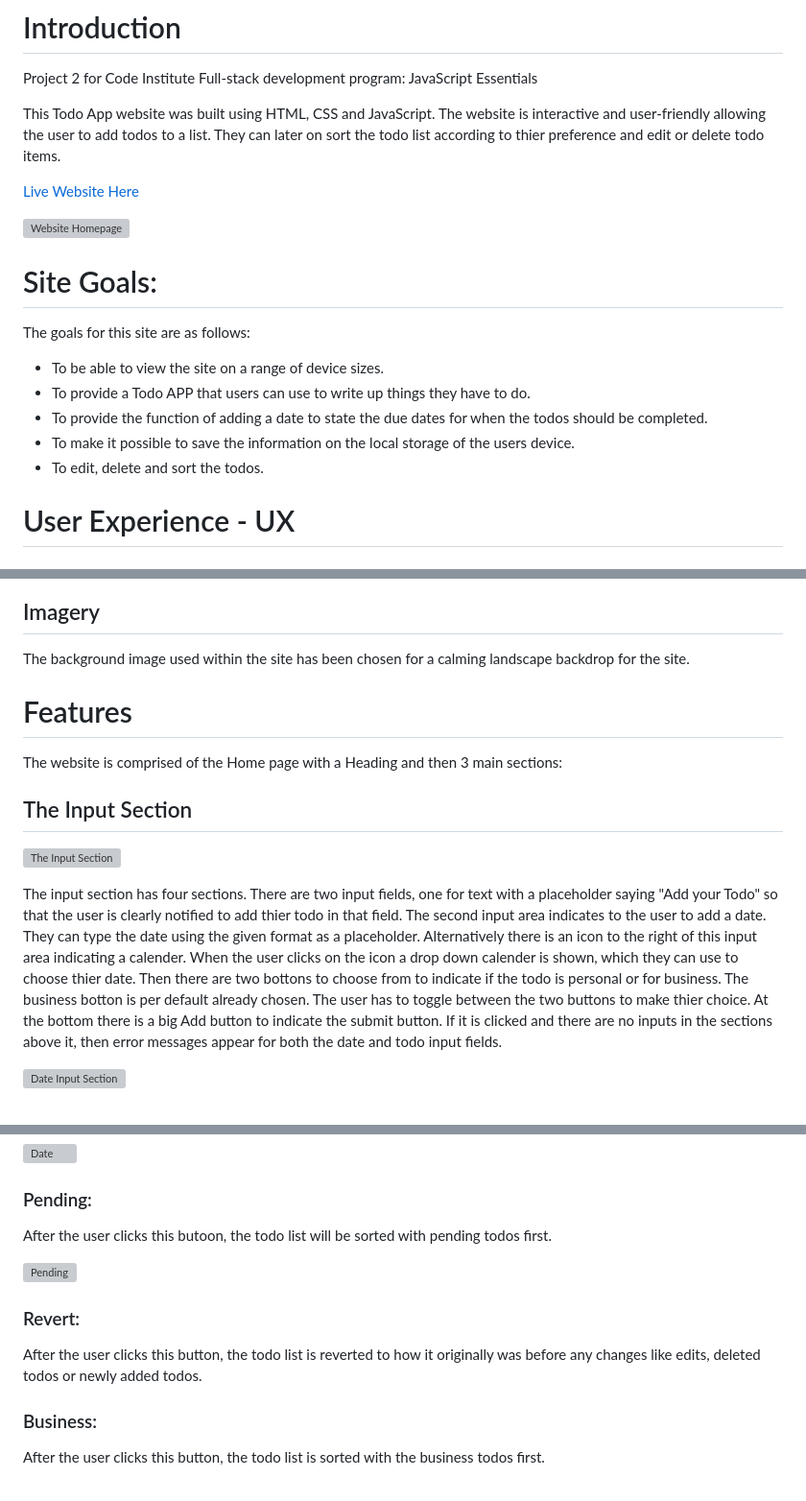
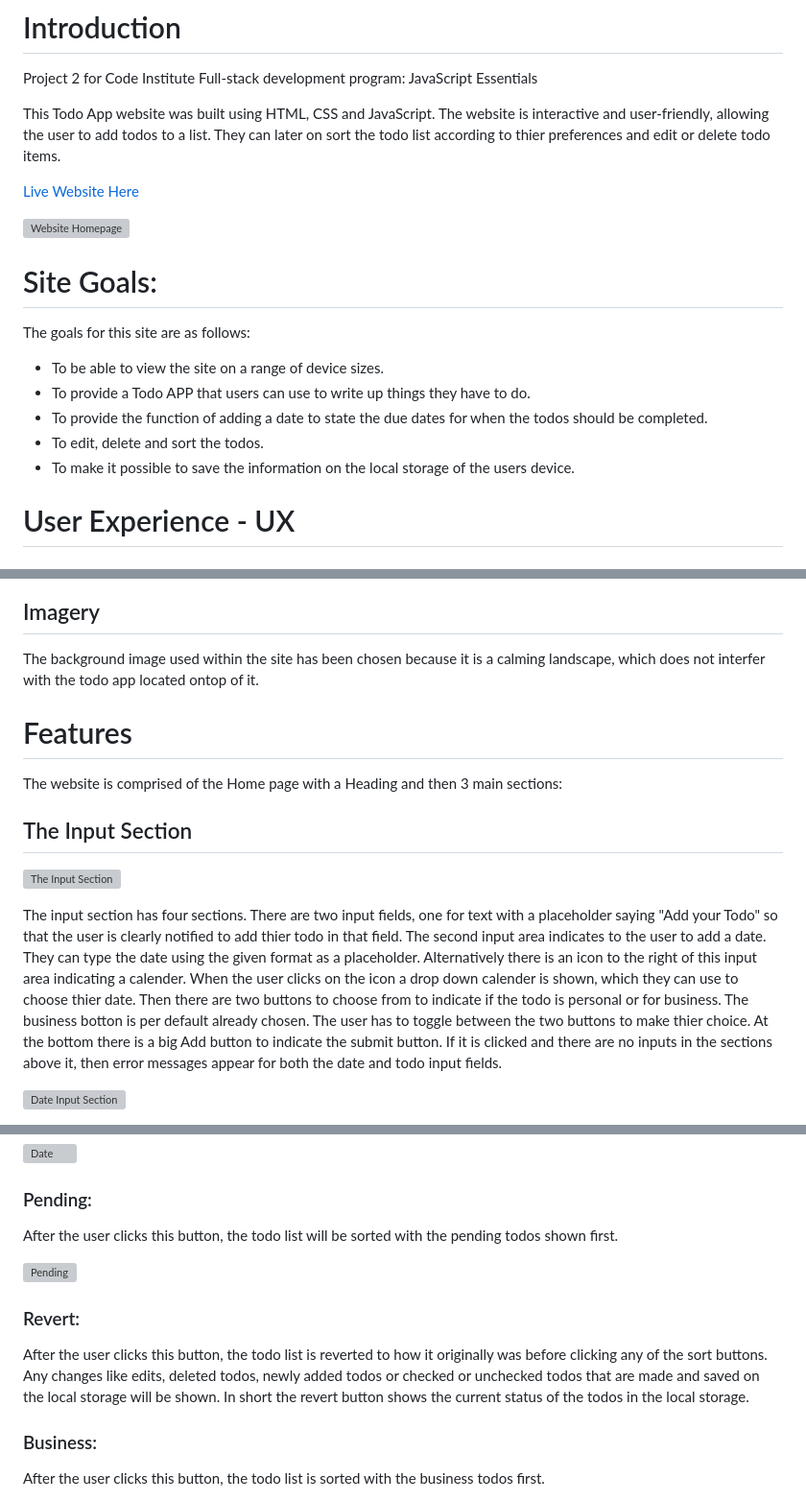
Before and after one commit to angelaanjorin/Todo2024, a Markdown page: README.md, 3 parts joined by grey strips. Shown: that part at 96% size. Drawn GitHub-style; grey boxes are pictures that could not be loaded.

```diff
--- a/README.md
+++ b/README.md
@@ -4,7 +4,7 @@
 
 Project 2 for Code Institute Full-stack development program: JavaScript Essentials
 
-This Todo App website was built using HTML, CSS and JavaScript. The website is interactive and user-friendly allowing the user to add todos to a list. They can later on sort the todo list according to thier preference and edit or delete todo items.
+This Todo App website was built using HTML, CSS and JavaScript. The website is interactive and user-friendly, allowing the user to add todos to a list. They can later on sort the todo list according to thier preferences and edit or delete todo items.
 
 
 [Live Website Here](https://angelaanjorin.github.io/Todo2024/)
@@ -19,8 +19,9 @@ The goals for this site are as follows:
 * To be able to view the site on a range of device sizes.
 * To provide a Todo APP that users can use to write up things they have to do.
 * To provide the function of adding a date to state the due dates for when the todos should be completed.
+* To edit, delete and sort the todos.
 * To make it possible to save the information on the local storage of the users device.
-* To edit, delete and sort the todos.
+
 
 # User Experience - UX
 
@@ -53,7 +54,7 @@ We chose to use the font:'montserrat', sans-serif as it is user friendly.
 ![Fonts](https://res.cloudinary.com/dzesjeplp/image/upload/v1714840483/Todo/todo2024/Montserrat-Google-Fonts_lkgc6u.png)
 
 ## Imagery
-The background image used within the site has been chosen for a calming landscape backdrop for the site.
+The background image used within the site has been chosen because it is a calming landscape, which does not interfer with the todo app located ontop of it.
 
 # Features
 
@@ -63,8 +64,9 @@ The website is comprised of the Home page with a Heading and then 3 main section
 
 ![The Input Section](https://res.cloudinary.com/dzesjeplp/image/upload/v1714841447/Todo-2024_dunz2x.png)
 
-The input section has four sections. There are two input fields, one for text with a placeholder saying "Add your Todo" so that the user is clearly notified to add thier todo in that field. The second input area indicates to the user to add a date. They can type the date using the given format as a placeholder. Alternatively there is an icon to the right of this input area indicating a calender. When the user clicks on the icon a drop down calender is shown, which they can use to choose thier date.
-Then there are two bottons to choose from to indicate if the todo is personal or for business. The business botton is per default already chosen. The user has to toggle between the two buttons to make thier choice.
+The input section has four sections. There are two input fields, one for text with a placeholder saying "Add your Todo" so that the user is clearly notified to add thier todo in that field.
+The second input area indicates to the user to add a date. They can type the date using the given format as a placeholder. Alternatively there is an icon to the right of this input area indicating a calender. When the user clicks on the icon a drop down calender is shown, which they can use to choose thier date.
+Then there are two buttons to choose from to indicate if the todo is personal or for business. The business botton is per default already chosen. The user has to toggle between the two buttons to make thier choice.
 At the bottom there is a big Add button to indicate the submit button. If it is clicked and there are no inputs in the sections above it, then error messages appear for both the date and todo input fields.
 
 ![Date Input Section](https://res.cloudinary.com/dzesjeplp/image/upload/v1714841806/dateinpute_xuurn9.png)
@@ -80,12 +82,12 @@ After the user clicks this button, the todo list will be sorted according to the
 ![Date](https://res.cloudinary.com/dzesjeplp/image/upload/v1714841445/date_wzyfxg.png)
 
 ### Pending:
-After the user clicks this butoon, the todo list will be sorted with pending todos first.
+After the user clicks this button, the todo list will be sorted with the pending todos shown first.
 
 ![Pending](https://res.cloudinary.com/dzesjeplp/image/upload/v1714841445/pending_l4irty.png)
 
 ### Revert:
-After the user clicks this button, the todo list is reverted to how it originally was before any changes like edits, deleted todos or newly added todos.
+After the user clicks this button, the todo list is reverted to how it originally was before clicking any of the sort buttons. Any changes like edits, deleted todos, newly added todos or checked or unchecked todos that are made and saved on the local storage will be shown. In short the revert button shows the current status of the todos in the local storage.
 
 ### Business:
 After the user clicks this button, the todo list is sorted with the business todos first.
```
